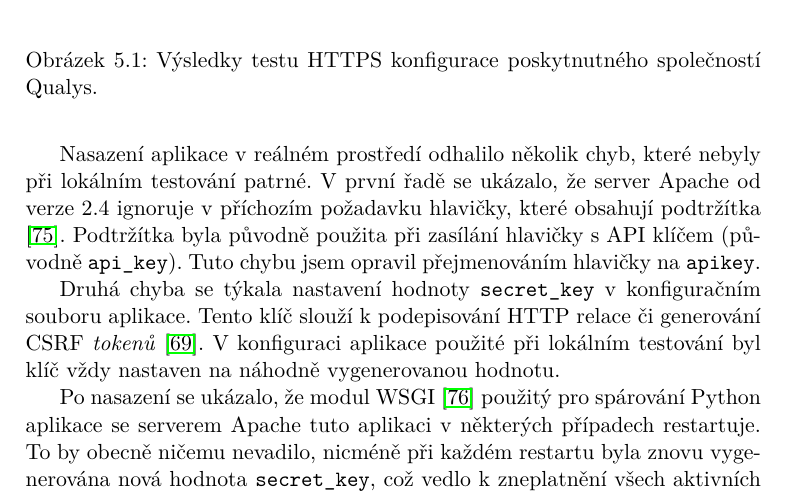
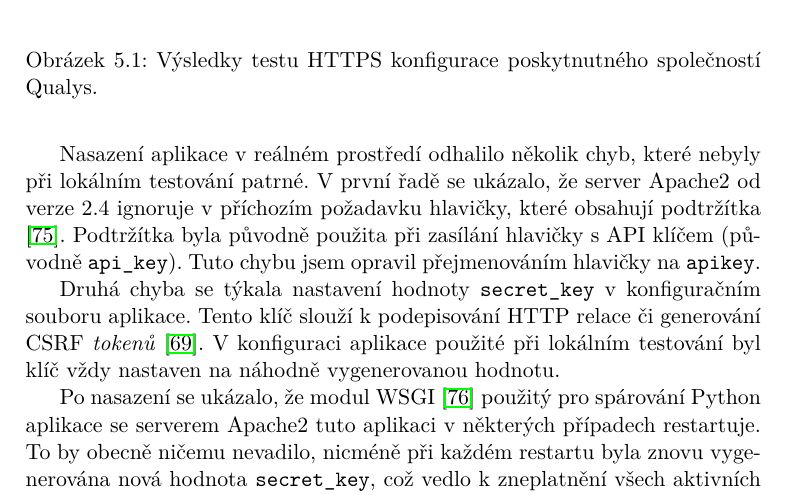
Before and after one commit to ggljzr/mi-dip, a LaTeX thesis (DP_Cervenka_Ondrej_2018.tex, which reads chapters/testovani.tex): part of page 69 of 89, cut so that both start at the same text. Compiled offline with pdfLaTeX.

Commit message:
more apache2

```diff
--- a/chapters/testovani.tex
+++ b/chapters/testovani.tex
@@ -124,11 +124,11 @@ Aplikace k~provozu využívá server Apache2. Při konfiguraci HTTPS na tomto se
 \end{figure}
 
 % napsat ze sme pri nasazovani prisli na novy chyby, ktery nebyly na lokale videt -- to s tim vodhlasovanim a secret_key, a to ze apache zahazuje ty headery s nepovolenejma znakama
-Nasazení aplikace v~reálném prostředí odhalilo několik chyb, které nebyly při lokálním testování patrné. V~první řadě se ukázalo, že server Apache od verze 2.4 ignoruje v~příchozím požadavku hlavičky, které obsahují podtržítka \cite{apache_headers_update}. Podtržítka byla původně použita při zasílání hlavičky s~API klíčem (původně \texttt{api\_key}). Tuto chybu jsem opravil přejmenováním hlavičky na \texttt{apikey}.
+Nasazení aplikace v~reálném prostředí odhalilo několik chyb, které nebyly při lokálním testování patrné. V~první řadě se ukázalo, že server Apache2 od verze 2.4 ignoruje v~příchozím požadavku hlavičky, které obsahují podtržítka \cite{apache_headers_update}. Podtržítka byla původně použita při zasílání hlavičky s~API klíčem (původně \texttt{api\_key}). Tuto chybu jsem opravil přejmenováním hlavičky na \texttt{apikey}.
 
 Druhá chyba se týkala nastavení hodnoty \texttt{secret\_key} v~konfiguračním souboru aplikace. Tento klíč slouží k~podepisování HTTP relace či generování CSRF \textit{tokenů} \cite{flask_api}. V~konfiguraci aplikace použité při lokálním testování byl klíč vždy nastaven na náhodně vygenerovanou hodnotu.
 
-Po nasazení se ukázalo, že modul WSGI \cite{python_wsgi} použitý pro spárování Python aplikace se serverem Apache tuto aplikaci v~některých případech restartuje. To by obecně ničemu nevadilo, nicméně při každém restartu byla znovu vygenerována nová hodnota \texttt{secret\_key}, což vedlo k~zneplatnění všech aktivních HTTP relací a CSRF \textit{tokenů}. Uživatel rozhraní tak byl náhle odhlášen nebo nemohl odesílat formuláře.
+Po nasazení se ukázalo, že modul WSGI \cite{python_wsgi} použitý pro spárování Python aplikace se serverem Apache2 tuto aplikaci v~některých případech restartuje. To by obecně ničemu nevadilo, nicméně při každém restartu byla znovu vygenerována nová hodnota \texttt{secret\_key}, což vedlo k~zneplatnění všech aktivních HTTP relací a CSRF \textit{tokenů}. Uživatel rozhraní tak byl náhle odhlášen nebo nemohl odesílat formuláře.
 
 V~konfiguračním souboru aplikace, který je použit při jejím nasazení, bylo proto generování klíče nahrazeno pevnou hodnotou (dostatečně dlouhým náhodně generovaným klíčem, který však není reinicializován při restartu aplikace).
 
```
